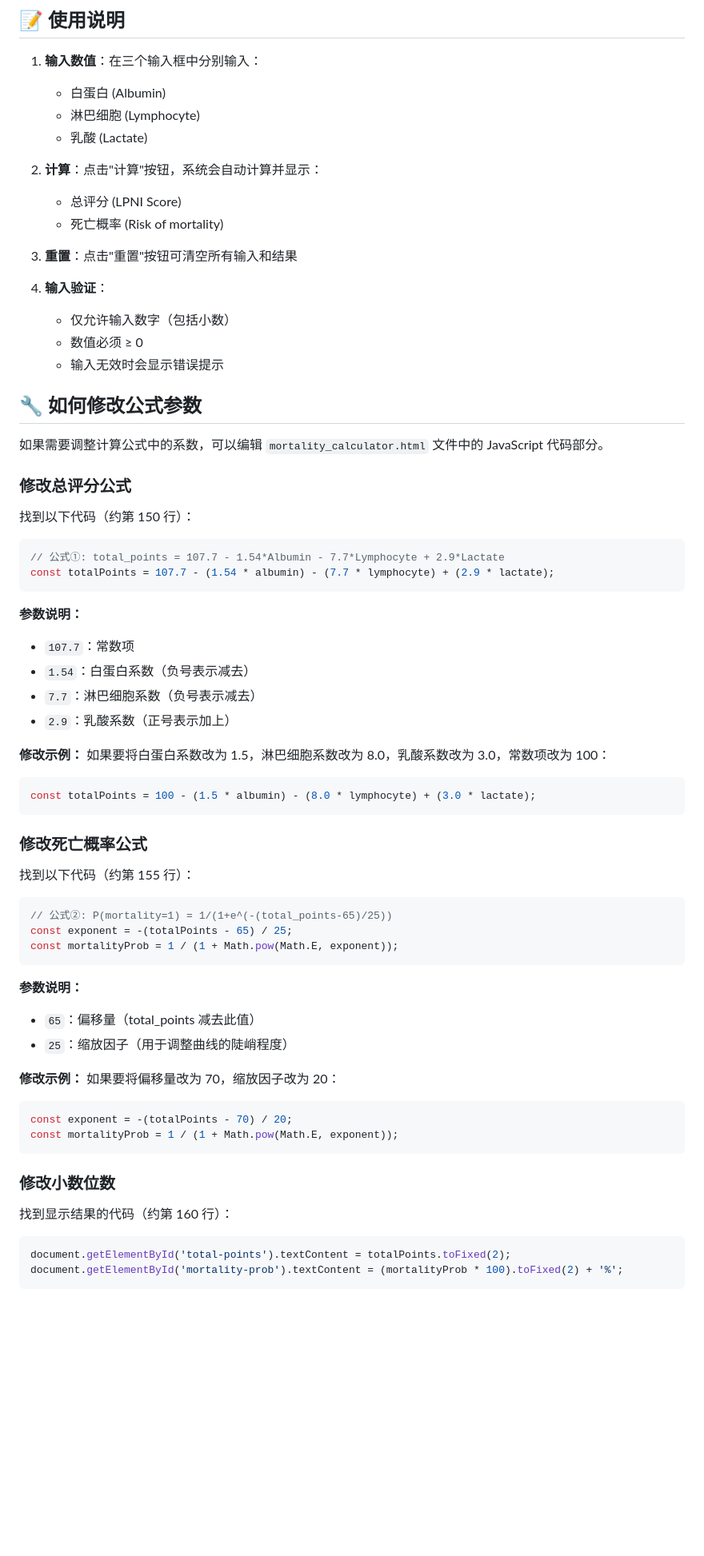
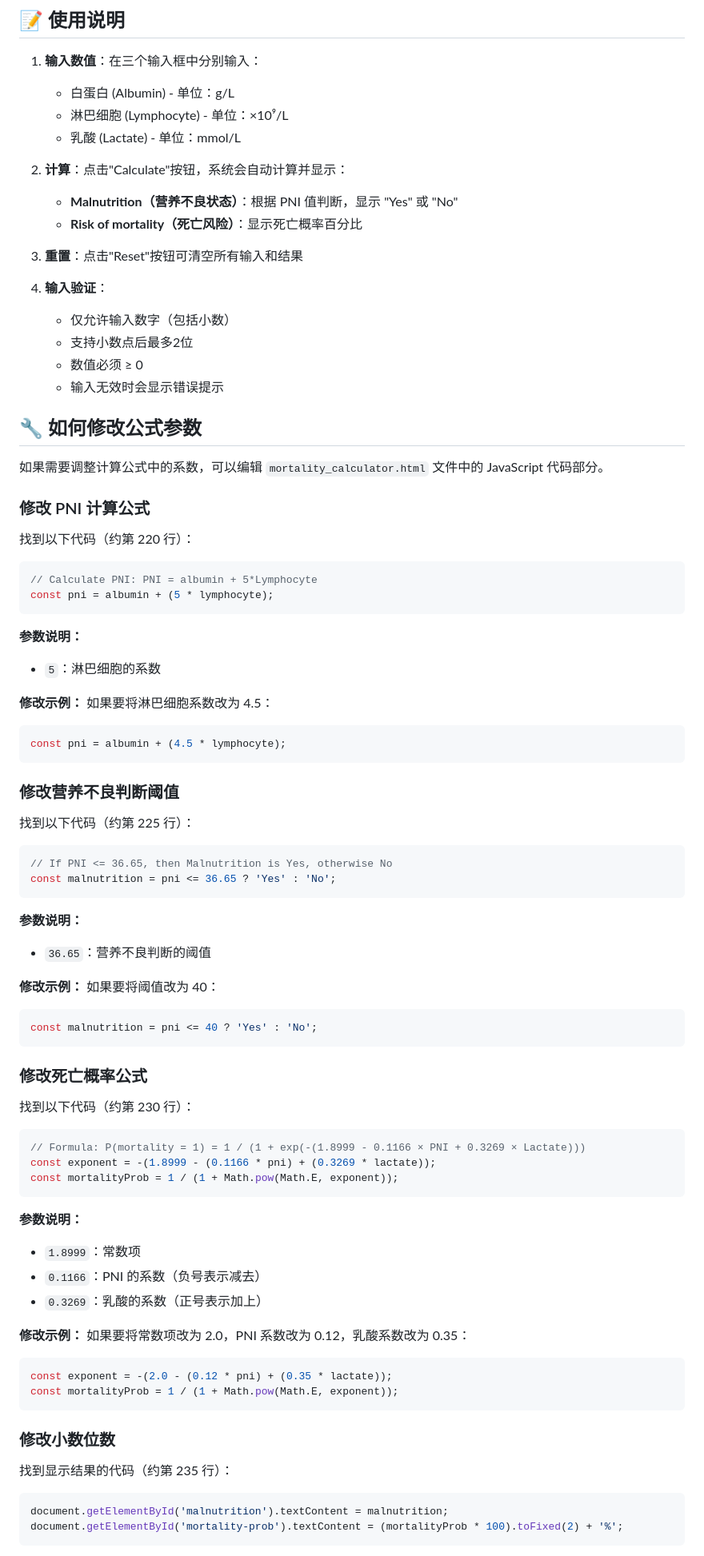
Before and after one commit to TomieTang/ipni-calculator, a Markdown page: README.md, the part around one of its changes. Shown at 80% size. Drawn GitHub-style; blank space fills up the shorter version.

````diff
--- a/README.md
+++ b/README.md
@@ -36,18 +36,19 @@ http-server
 ## 📝 使用说明
 
 1. **输入数值**：在三个输入框中分别输入：
-   - 白蛋白 (Albumin)
-   - 淋巴细胞 (Lymphocyte)
-   - 乳酸 (Lactate)
+   - 白蛋白 (Albumin) - 单位：g/L
+   - 淋巴细胞 (Lymphocyte) - 单位：×10⁹/L
+   - 乳酸 (Lactate) - 单位：mmol/L
 
-2. **计算**：点击"计算"按钮，系统会自动计算并显示：
-   - 总评分 (LPNI Score)
-   - 死亡概率 (Risk of mortality)
+2. **计算**：点击"Calculate"按钮，系统会自动计算并显示：
+   - **Malnutrition（营养不良状态）**：根据 PNI 值判断，显示 "Yes" 或 "No"
+   - **Risk of mortality（死亡风险）**：显示死亡概率百分比
 
-3. **重置**：点击"重置"按钮可清空所有输入和结果
+3. **重置**：点击"Reset"按钮可清空所有输入和结果
 
 4. **输入验证**：
    - 仅允许输入数字（包括小数）
+   - 支持小数点后最多2位
    - 数值必须 ≥ 0
    - 输入无效时会显示错误提示
 
@@ -55,51 +56,66 @@ http-server
 
 如果需要调整计算公式中的系数，可以编辑 `mortality_calculator.html` 文件中的 JavaScript 代码部分。
 
-### 修改总评分公式
+### 修改 PNI 计算公式
 
-找到以下代码（约第 150 行）：
+找到以下代码（约第 220 行）：
 ```javascript
-// 公式①: total_points = 107.7 - 1.54*Albumin - 7.7*Lymphocyte + 2.9*Lactate
-const totalPoints = 107.7 - (1.54 * albumin) - (7.7 * lymphocyte) + (2.9 * lactate);
+// Calculate PNI: PNI = albumin + 5*Lymphocyte
+const pni = albumin + (5 * lymphocyte);
 ```
 
 **参数说明：**
-- `107.7`：常数项
-- `1.54`：白蛋白系数（负号表示减去）
-- `7.7`：淋巴细胞系数（负号表示减去）
-- `2.9`：乳酸系数（正号表示加上）
+- `5`：淋巴细胞的系数
 
 **修改示例：**
-如果要将白蛋白系数改为 1.5，淋巴细胞系数改为 8.0，乳酸系数改为 3.0，常数项改为 100：
+如果要将淋巴细胞系数改为 4.5：
 ```javascript
-const totalPoints = 100 - (1.5 * albumin) - (8.0 * lymphocyte) + (3.0 * lactate);
+const pni = albumin + (4.5 * lymphocyte);
+```
+
+### 修改营养不良判断阈值
+
+找到以下代码（约第 225 行）：
+```javascript
+// If PNI <= 36.65, then Malnutrition is Yes, otherwise No
+const malnutrition = pni <= 36.65 ? 'Yes' : 'No';
+```
+
+**参数说明：**
+- `36.65`：营养不良判断的阈值
+
+**修改示例：**
+如果要将阈值改为 40：
+```javascript
+const malnutrition = pni <= 40 ? 'Yes' : 'No';
 ```
 
 ### 修改死亡概率公式
 
-找到以下代码（约第 155 行）：
+找到以下代码（约第 230 行）：
 ```javascript
-// 公式②: P(mortality=1) = 1/(1+e^(-(total_points-65)/25))
-const exponent = -(totalPoints - 65) / 25;
+// Formula: P(mortality = 1) = 1 / (1 + exp(-(1.8999 - 0.1166 × PNI + 0.3269 × Lactate)))
+const exponent = -(1.8999 - (0.1166 * pni) + (0.3269 * lactate));
 const mortalityProb = 1 / (1 + Math.pow(Math.E, exponent));
 ```
 
 **参数说明：**
-- `65`：偏移量（total_points 减去此值）
-- `25`：缩放因子（用于调整曲线的陡峭程度）
+- `1.8999`：常数项
+- `0.1166`：PNI 的系数（负号表示减去）
+- `0.3269`：乳酸的系数（正号表示加上）
 
 **修改示例：**
-如果要将偏移量改为 70，缩放因子改为 20：
+如果要将常数项改为 2.0，PNI 系数改为 0.12，乳酸系数改为 0.35：
 ```javascript
-const exponent = -(totalPoints - 70) / 20;
+const exponent = -(2.0 - (0.12 * pni) + (0.35 * lactate));
 const mortalityProb = 1 / (1 + Math.pow(Math.E, exponent));
 ```
 
 ### 修改小数位数
 
-找到显示结果的代码（约第 160 行）：
+找到显示结果的代码（约第 235 行）：
 ```javascript
-document.getElementById('total-points').textContent = totalPoints.toFixed(2);
+document.getElementById('malnutrition').textContent = malnutrition;
 document.getElementById('mortality-prob').textContent = (mortalityProb * 100).toFixed(2) + '%';
 ```
 
````
Also changed, not shown: other parts of README.md (+25 -15 lines).
